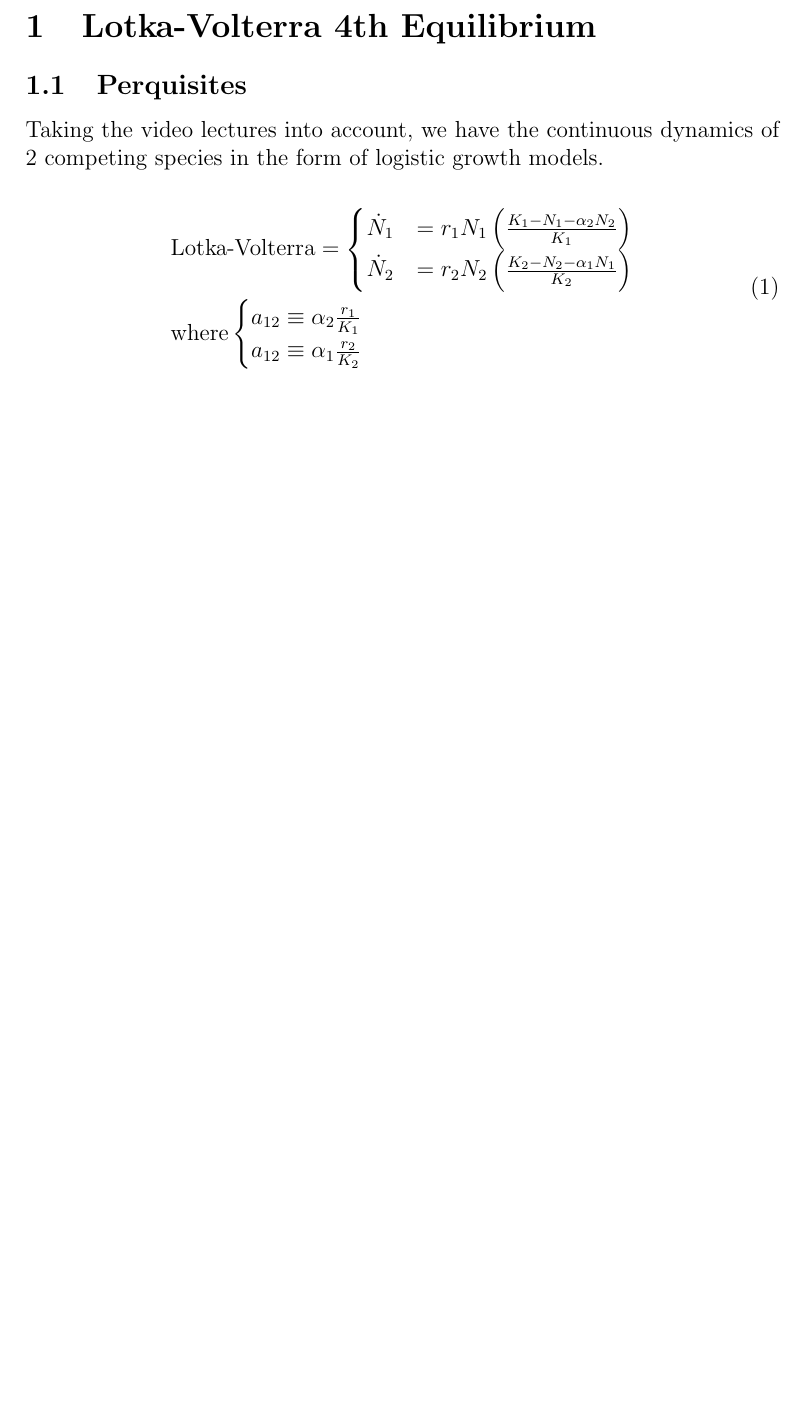
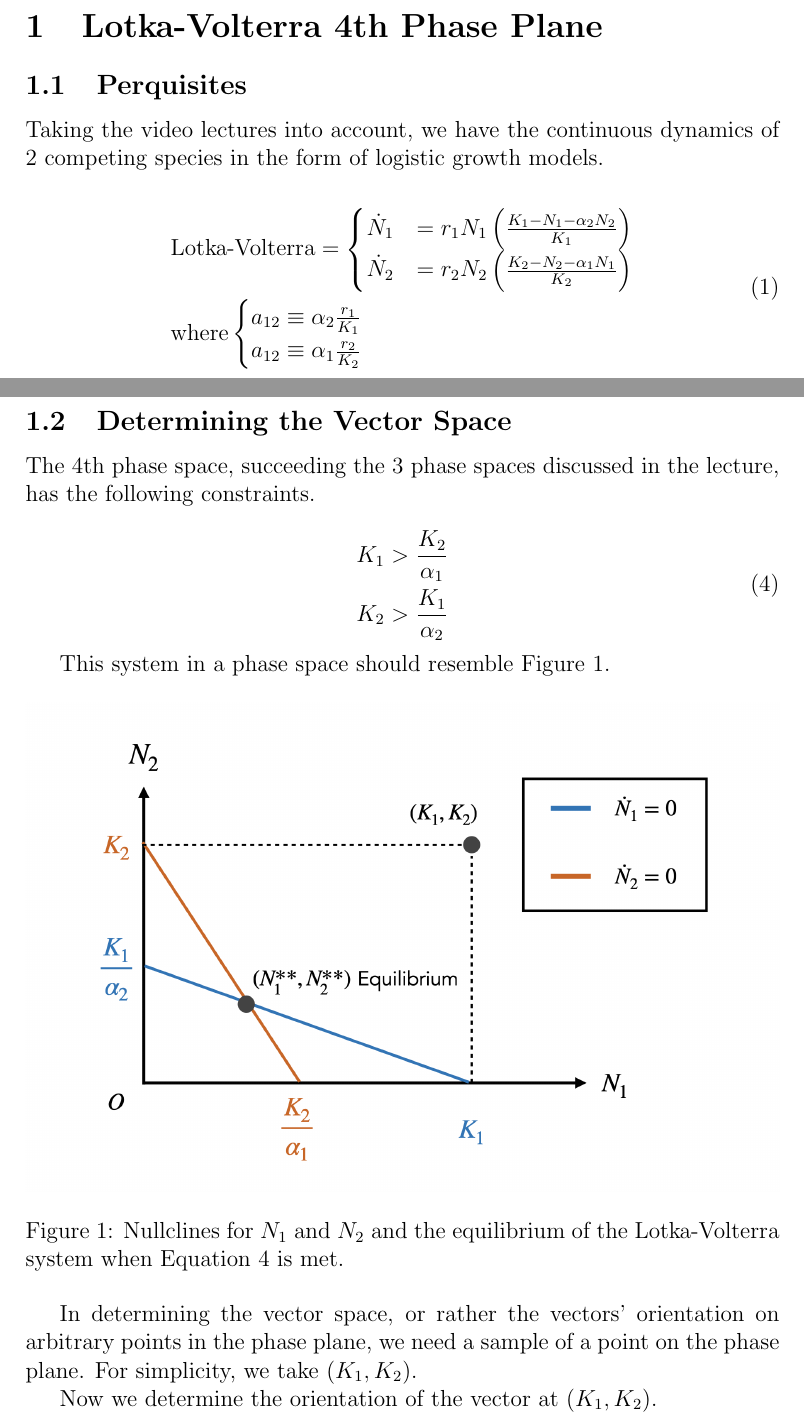
Before and after one commit to WillHWThompson/MOCS, a LaTeX document (lotka_volterra/latex_sheet/main.tex, which reads lotka_volterra/latex_sheet/sections/0_perquisites.tex, lotka_volterra/latex_sheet/sections/1_vector_space.tex): part of page 2 of 2 before the commit and two parts of pages 2 and 3 of 3 after it, the two joined at a grey line, cut so that both start at the same text, the shorter picture padded with empty space. Compiled offline with pdfLaTeX.

Commit message:
added figures to number 1

```diff
--- a/lotka_volterra/latex_sheet/main.tex
+++ b/lotka_volterra/latex_sheet/main.tex
@@ -10,3 +15,4 @@
 \maketitle
 
 \include{sections/0_perquisites}
+\include{sections/1_vector_space}
--- a/lotka_volterra/latex_sheet/sections/0_perquisites.tex
+++ b/lotka_volterra/latex_sheet/sections/0_perquisites.tex
@@ -1,4 +1,4 @@
-\section{Lotka-Volterra 4th Equilibrium}
+\section{Lotka-Volterra 4th Phase Plane}
 \subsection{Perquisites}
 Taking the video lectures into account, we have the continuous dynamics of 2 competing species in the form of logistic growth models.
 
--- /dev/null
+++ b/lotka_volterra/latex_sheet/sections/1_vector_space.tex
@@ -0,0 +1,23 @@
+\subsection{Determining the Vector Space}
+The 4th phase space, succeeding the 3 phase spaces discussed in the lecture, has the following constraints.
+
+\begin{equation}
+  \label{equ:constraints}
+  \begin{aligned}
+    K_1 &> \frac {K_2} {\alpha_1} \\
+    K_2 &> \frac {K_1} {\alpha_2}
+  \end{aligned}
+\end{equation}
+
+This system in a phase space should resemble Figure \ref{fig:graph_001}.
+
+\begin{figure}[h]
+  \centering
+  \includegraphics[width = \textwidth]{fig/graph_001.png}
+  \caption {Nullclines for $N_1$ and $N_2$ and the equilibrium of the Lotka-Volterra system when Equation \ref{equ:constraints} is met.}
+  \label{fig:graph_001}
+\end{figure}
+
+In determining the vector space, or rather the vectors' orientation on arbitrary points in the phase plane, we need a sample of a point on the phase plane. For simplicity, we take $(K_1, K_2)$.
+
+Now we determine the orientation of the vector at $(K_1, K_2)$.
```
Also changed, not shown: lotka_volterra/latex_sheet/fig/graph_001.png (added), lotka_volterra/latex_sheet/fig/graph_002.png (added), lotka_volterra/latex_sheet/fig/graph_003.png (added), lotka_volterra/latex_sheet/main.pdf, lotka_volterra/latex_sheet/main.tex (12 more changed lines), 3 other files.
